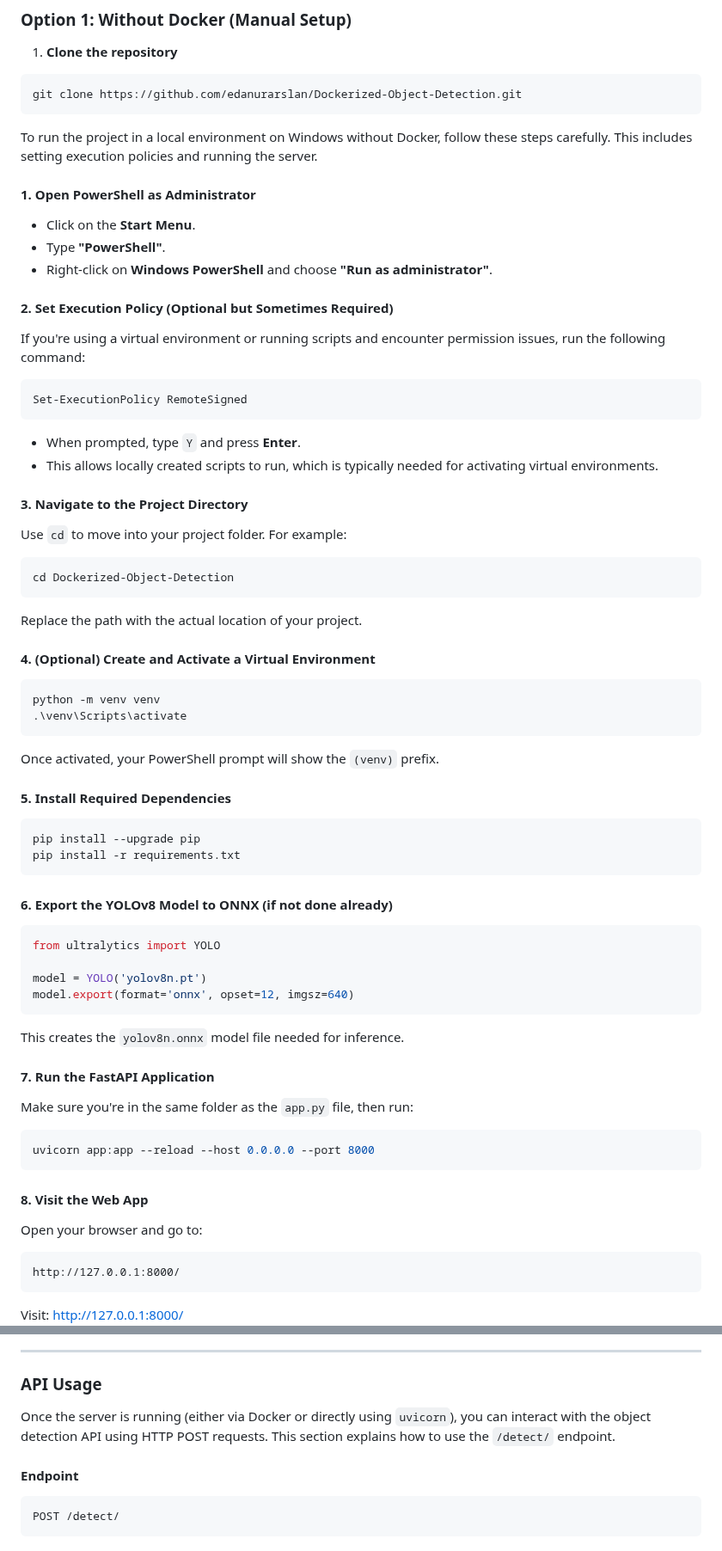
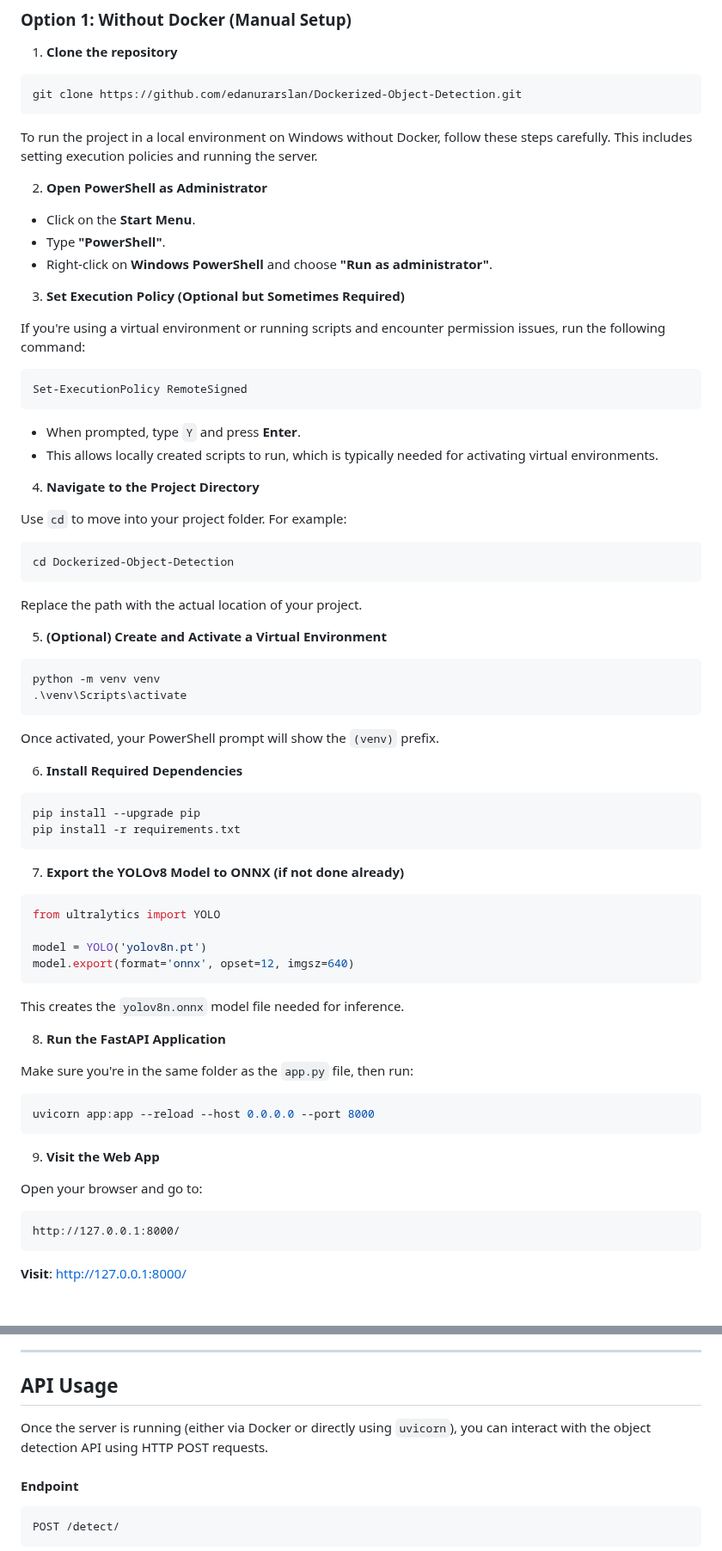
Before and after one commit to edanurarslan/Dockerized-Object-Detection-with-YOLOV8, a Markdown page: README.md, 2 parts joined by grey strips. Shown at 86% size. Rendered like a GitHub page; blank space fills up the shorter version.

````diff
--- a/README.md
+++ b/README.md
@@ -54,13 +48,13 @@ git clone https://github.com/edanurarslan/Dockerized-Object-Detection.git
 
 To run the project in a local environment on Windows without Docker, follow these steps carefully. This includes setting execution policies and running the server.
 
-#### 1. Open PowerShell as Administrator
+2. **Open PowerShell as Administrator**
 
 * Click on the **Start Menu**.
 * Type **"PowerShell"**.
 * Right-click on **Windows PowerShell** and choose **"Run as administrator"**.
 
-#### 2. Set Execution Policy (Optional but Sometimes Required)
+3. **Set Execution Policy (Optional but Sometimes Required)**
 
 If you're using a virtual environment or running scripts and encounter permission issues, run the following command:
 
@@ -71,7 +65,7 @@ Set-ExecutionPolicy RemoteSigned
 * When prompted, type `Y` and press **Enter**.
 * This allows locally created scripts to run, which is typically needed for activating virtual environments.
 
-#### 3. Navigate to the Project Directory
+4. **Navigate to the Project Directory**
 
 Use `cd` to move into your project folder. For example:
 
@@ -81,7 +75,7 @@ cd Dockerized-Object-Detection
 
 Replace the path with the actual location of your project.
 
-#### 4. (Optional) Create and Activate a Virtual Environment
+5. **(Optional) Create and Activate a Virtual Environment**
 
 ```powershell
 python -m venv venv
@@ -90,14 +84,14 @@ python -m venv venv
 
 Once activated, your PowerShell prompt will show the `(venv)` prefix.
 
-#### 5. Install Required Dependencies
+6. **Install Required Dependencies**
 
 ```powershell
 pip install --upgrade pip
 pip install -r requirements.txt
 ```
 
-#### 6. Export the YOLOv8 Model to ONNX (if not done already)
+7. **Export the YOLOv8 Model to ONNX (if not done already)**
 
 ```python
 from ultralytics import YOLO
@@ -108,7 +102,7 @@ model.export(format='onnx', opset=12, imgsz=640)
 
 This creates the `yolov8n.onnx` model file needed for inference.
 
-#### 7. Run the FastAPI Application
+8. **Run the FastAPI Application**
 
 Make sure you're in the same folder as the `app.py` file, then run:
 
@@ -116,7 +110,7 @@ Make sure you're in the same folder as the `app.py` file, then run:
 uvicorn app:app --reload --host 0.0.0.0 --port 8000
 ```
 
-#### 8. Visit the Web App
+9. **Visit the Web App**
 
 Open your browser and go to:
 
@@ -124,7 +118,7 @@ Open your browser and go to:
 http://127.0.0.1:8000/
 ```
 
-Visit: [http://127.0.0.1:8000/](http://127.0.0.1:8000/)
+**Visit**: [http://127.0.0.1:8000/](http://127.0.0.1:8000/)
 ![Homepage Screenshot](microservice.png)
 
 ---
@@ -194,9 +187,9 @@ Visit: [http://localhost:8000](http://localhost:8000)
 
 ---
 
-###  API Usage
+##  API Usage
 
-Once the server is running (either via Docker or directly using `uvicorn`), you can interact with the object detection API using HTTP POST requests. This section explains how to use the `/detect/` endpoint.
+Once the server is running (either via Docker or directly using `uvicorn`), you can interact with the object detection API using HTTP POST requests.
 
 #### Endpoint
 
````
Also changed, not shown: other parts of README.md (+5 -12 lines).
